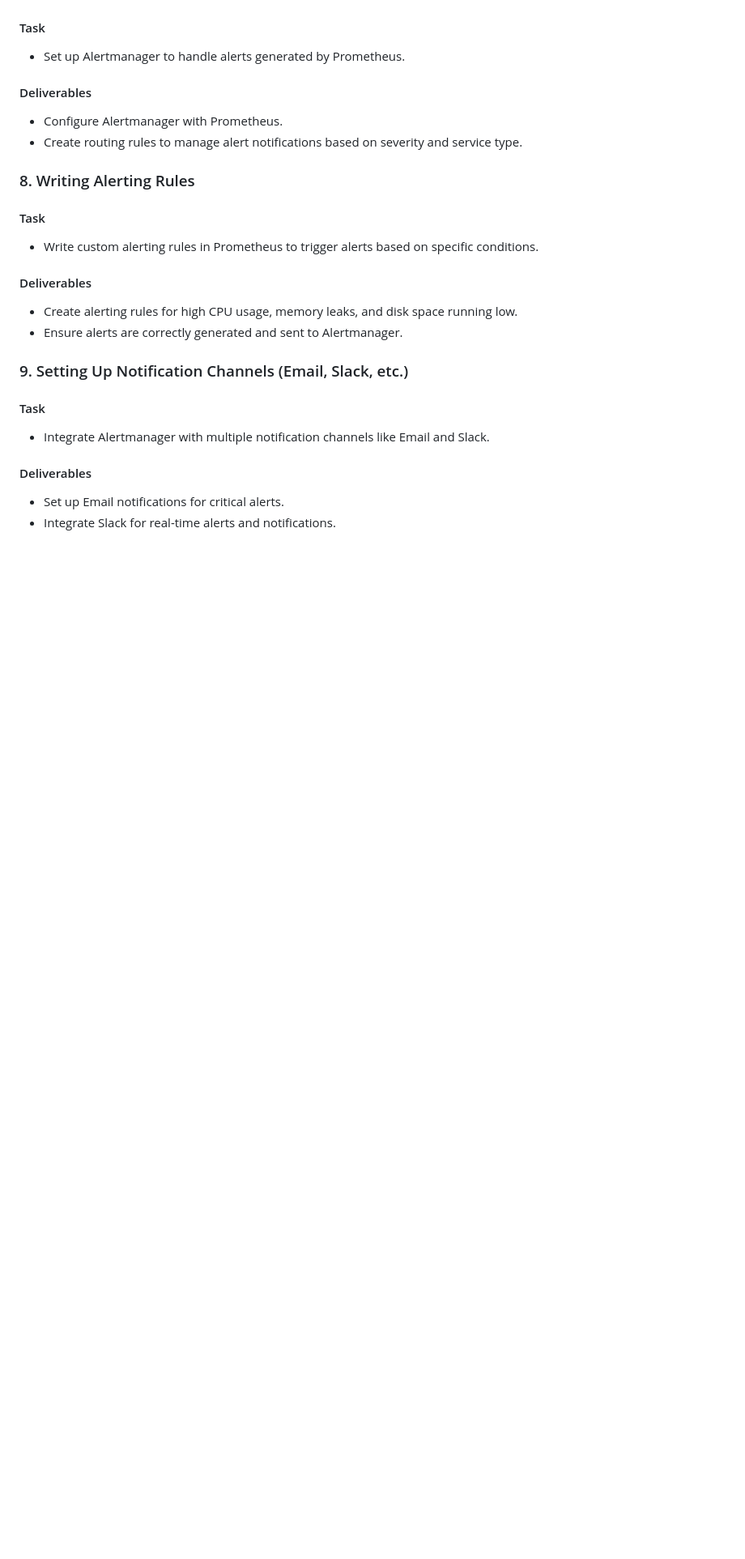
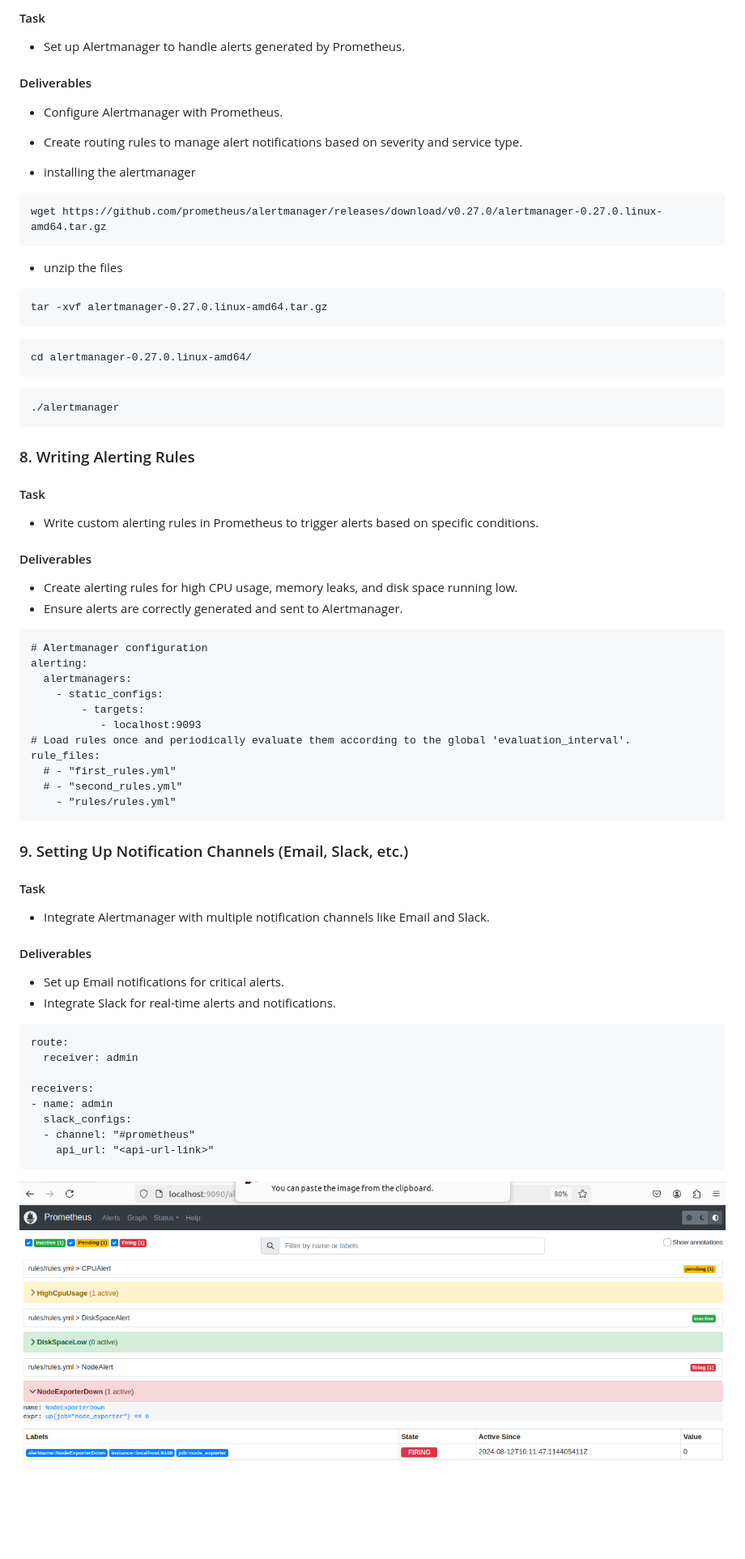
Before and after one commit to palash150403/DevOps-Training, a Markdown page: day23/README.md, the part around the change printed below. Shown: that part at 81% size. Rendered like a GitHub page; pictures changed too: day23/Screenshot from 2024-08-12 15-44-12.png (added); blank space fills up the shorter version.

````diff
--- a/day23/README.md
+++ b/day23/README.md
@@ -123,6 +123,22 @@ max(node_filesystem_size_bytes - node_filesystem_free_bytes)
 -   Configure Alertmanager with Prometheus.
 -   Create routing rules to manage alert notifications based on severity and service type.
 
+
+
+-   installing the alertmanager
+```
+wget https://github.com/prometheus/alertmanager/releases/download/v0.27.0/alertmanager-0.27.0.linux-amd64.tar.gz
+```
+-   unzip the files
+```
+tar -xvf alertmanager-0.27.0.linux-amd64.tar.gz
+```
+```
+cd alertmanager-0.27.0.linux-amd64/
+```
+```
+./alertmanager
+```
 ### 8. Writing Alerting Rules
 
 #### Task
@@ -132,9 +148,39 @@ max(node_filesystem_size_bytes - node_filesystem_free_bytes)
 -   Create alerting rules for high CPU usage, memory leaks, and disk space running low.
 -   Ensure alerts are correctly generated and sent to Alertmanager.
 
+```
+# Alertmanager configuration
+alerting:
+  alertmanagers:
+    - static_configs:
+        - targets:
+           - localhost:9093
+# Load rules once and periodically evaluate them according to the global 'evaluation_interval'.
+rule_files:
+  # - "first_rules.yml"
+  # - "second_rules.yml"
+    - "rules/rules.yml"
+```
+
+
+
 ### 9. Setting Up Notification Channels (Email, Slack, etc.)
 #### Task
 -   Integrate Alertmanager with multiple notification channels like Email and Slack.
 #### Deliverables
 -   Set up Email notifications for critical alerts.
 -   Integrate Slack for real-time alerts and notifications.
+
+```
+route:
+  receiver: admin
+
+receivers:
+- name: admin
+  slack_configs:
+  - channel: "#prometheus"
+    api_url: "<api-url-link>"
+```
+
+![alt text](<Screenshot from 2024-08-12 15-44-12.png>)
+
````
Also changed, not shown: other parts of day23/README.md (+5 -0 lines), day23/Screenshot from 2024-08-12 15-44-05.png (added), day23/Screenshot from 2024-08-12 15-44-16.png (added).
